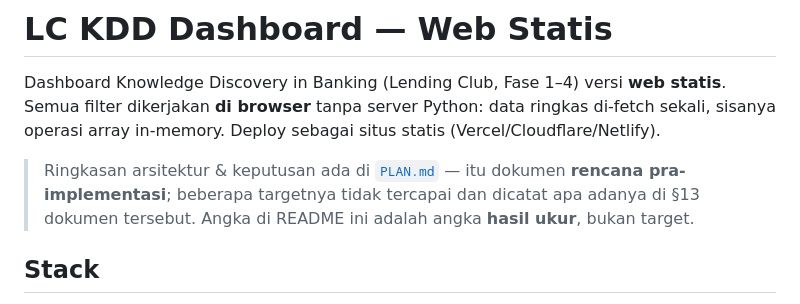
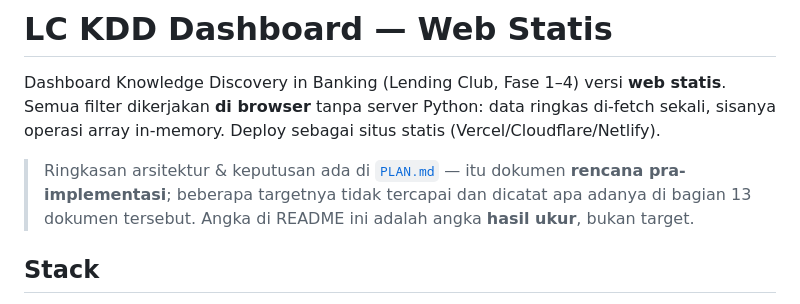
Before and after one commit to StievenLee/Data-Mining-All-Lending-Club-loan, a Markdown page: Phase 5 Dashboard Web/README.md, the part around the change. GitHub-like rendering.

```diff
--- a/Phase 5 Dashboard Web/README.md
+++ b/Phase 5 Dashboard Web/README.md
@@ -5,7 +5,7 @@ Semua filter dikerjakan **di browser** tanpa server Python: data ringkas di-fetc
 sisanya operasi array in-memory. Deploy sebagai situs statis (Vercel/Cloudflare/Netlify).
 
 > Ringkasan arsitektur & keputusan ada di [`PLAN.md`](./PLAN.md) — itu dokumen **rencana
-> pra-implementasi**; beberapa targetnya tidak tercapai dan dicatat apa adanya di §13
+> pra-implementasi**; beberapa targetnya tidak tercapai dan dicatat apa adanya di bagian 13
 > dokumen tersebut. Angka di README ini adalah angka **hasil ukur**, bukan target.
 
 ## Stack
```
Also changed, not shown: README.md (+5 -5 lines).
